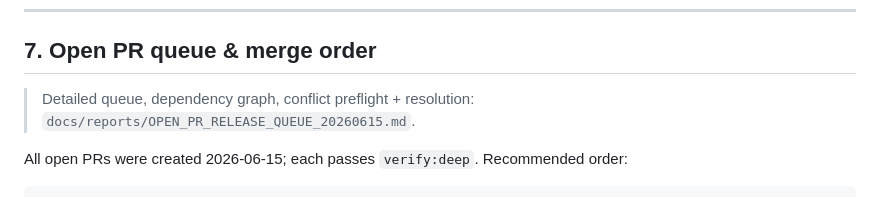
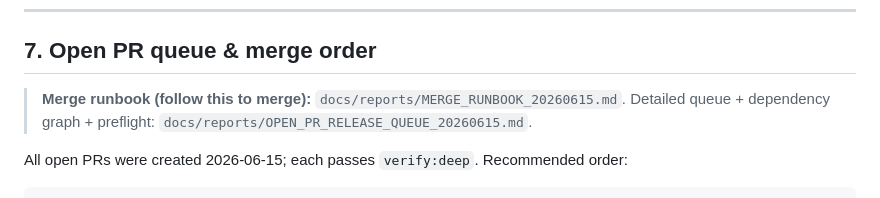
Before and after one commit to yanivmizrachiy/shiur-prati, a Markdown page: RULES.md, the part around the change. Rendered like a GitHub page.

```diff
--- a/RULES.md
+++ b/RULES.md
@@ -130,8 +130,8 @@ PR #25 is merged and Pages redeploys.
 
 ## 7. Open PR queue & merge order
 
-> Detailed queue, dependency graph, conflict preflight + resolution:
-> `docs/reports/OPEN_PR_RELEASE_QUEUE_20260615.md`.
+> **Merge runbook (follow this to merge):** `docs/reports/MERGE_RUNBOOK_20260615.md`.
+> Detailed queue + dependency graph + preflight: `docs/reports/OPEN_PR_RELEASE_QUEUE_20260615.md`.
 
 All open PRs were created 2026-06-15; each passes `verify:deep`. Recommended order:
 
```
Also changed, not shown: docs/reports/MERGE_RUNBOOK_20260615.md (added, +102 -0 lines).
